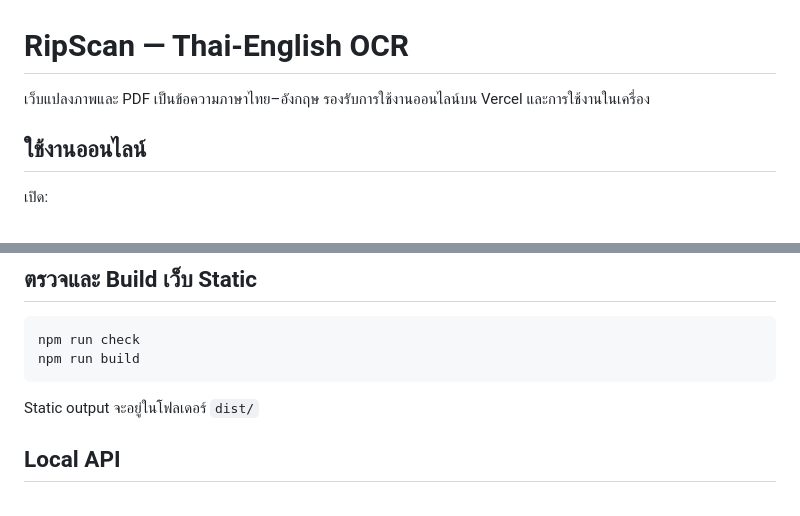
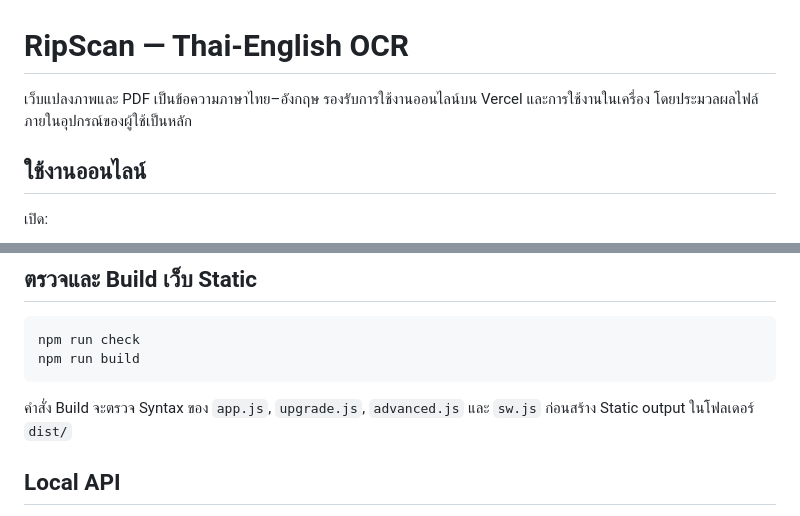
Before and after one commit to Riptwosec-collab/RipScan-, a Markdown page: README.md, 2 parts joined by grey strips. Rendered like a GitHub page.

````diff
--- a/README.md
+++ b/README.md
@@ -1,6 +1,6 @@
 # RipScan — Thai-English OCR
 
-เว็บแปลงภาพและ PDF เป็นข้อความภาษาไทย–อังกฤษ รองรับการใช้งานออนไลน์บน Vercel และการใช้งานในเครื่อง
+เว็บแปลงภาพและ PDF เป็นข้อความภาษาไทย–อังกฤษ รองรับการใช้งานออนไลน์บน Vercel และการใช้งานในเครื่อง โดยประมวลผลไฟล์ภายในอุปกรณ์ของผู้ใช้เป็นหลัก
 
 ## ใช้งานออนไลน์
 
@@ -77,7 +128,7 @@ npm run check
 npm run build
 ```
 
-Static output จะอยู่ในโฟลเดอร์ `dist/`
+คำสั่ง Build จะตรวจ Syntax ของ `app.js`, `upgrade.js`, `advanced.js` และ `sw.js` ก่อนสร้าง Static output ในโฟลเดอร์ `dist/`
 
 ## Local API
 
````
Also changed, not shown: other parts of README.md (+51 -0 lines).
